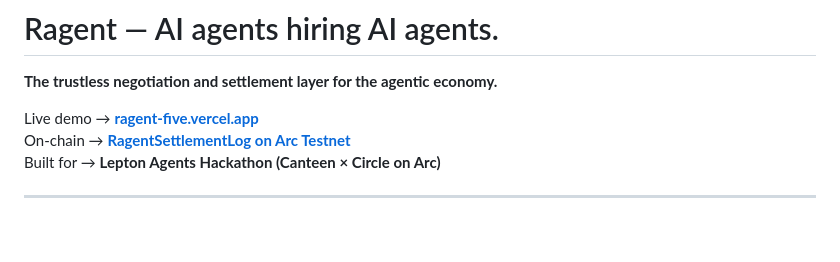
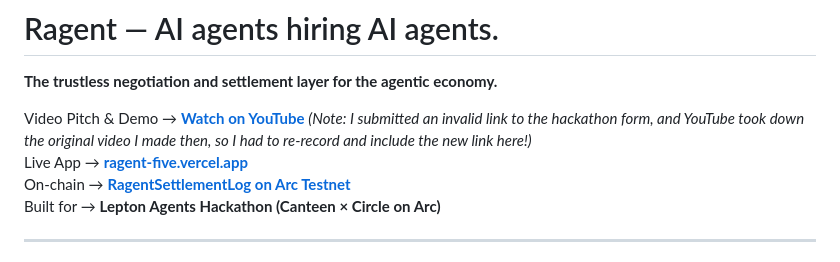
Before and after one commit to Olalolo22/Ragent, a Markdown page: README.md, the part around the change. GitHub-like rendering; blank space fills up the shorter version.

Commit message:
docs: update youtube link

```diff
--- a/README.md
+++ b/README.md
@@ -2,7 +2,8 @@
 
 **The trustless negotiation and settlement layer for the agentic economy.**
 
-Live demo → **[ragent-five.vercel.app](https://ragent-five.vercel.app)**
+Video Pitch & Demo → **[Watch on YouTube](https://youtu.be/0geWzkZV5eE)** *(Note: I submitted an invalid link to the hackathon form, and YouTube took down the original video I made then, so I had to re-record and include the new link here!)*
+Live App → **[ragent-five.vercel.app](https://ragent-five.vercel.app)**
 On-chain → **[RagentSettlementLog on Arc Testnet](https://testnet.arcscan.app/address/0xd50838781f1ab38308121357a3f6067180a435cd)**
 Built for → **Lepton Agents Hackathon (Canteen × Circle on Arc)**
 
```
